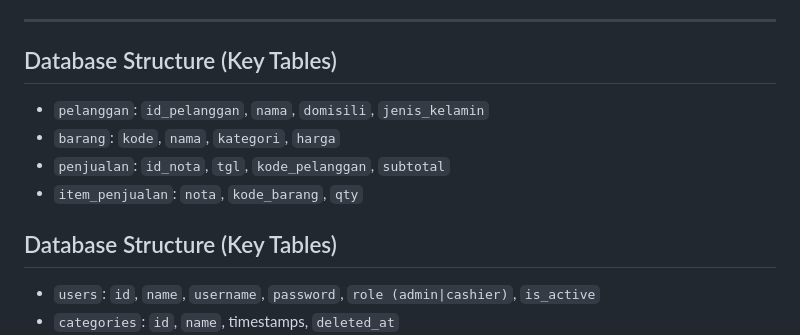
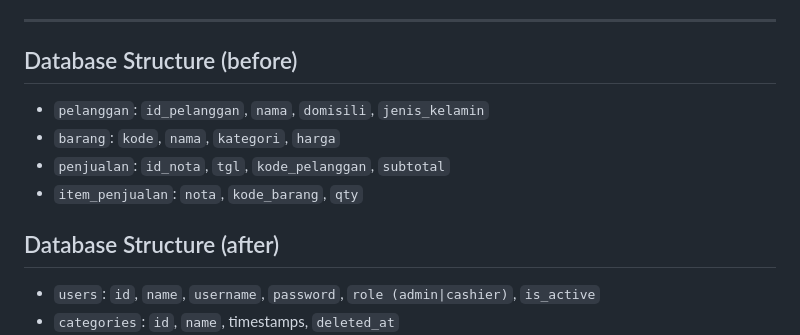
Before and after one commit to irurudev/nexus-pos, a Markdown page: README/IMPLEMENTASI.md, the part around the change. Rendered like a GitHub page.

Commit message:
feat: Update documentation

```diff
--- a/README/IMPLEMENTASI.md
+++ b/README/IMPLEMENTASI.md
@@ -36,13 +36,13 @@ php artisan serve --host=0.0.0.0 --port=8000
 
 ---
 
-## Database Structure (Key Tables)
+## Database Structure (before)
 - `pelanggan`: `id_pelanggan`, `nama`, `domisili`, `jenis_kelamin`
 - `barang`: `kode`, `nama`, `kategori`, `harga`
 - `penjualan`: `id_nota`, `tgl`, `kode_pelanggan`, `subtotal`
 - `item_penjualan`: `nota`, `kode_barang`, `qty`
 
-## Database Structure (Key Tables)
+## Database Structure (after)
 - `users`: `id`, `name`, `username`, `password`, `role (admin|cashier)`, `is_active`
 - `categories`: `id`, `name`, timestamps, `deleted_at`
 - `products`: `kode_barang` (PK), `category_id`, `name`, `purchase_price`, `sale_price`, `stock`, `deleted_at`
```
